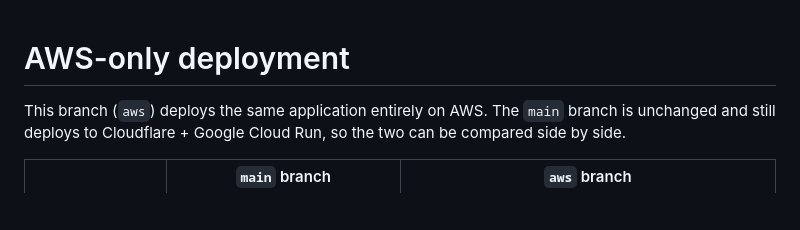
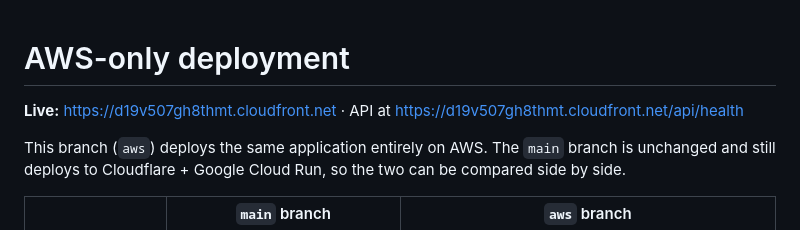
Before and after one commit to AZshirz/embassy-site-rebuild, a Markdown page: aws/README.md, the part around the change. Rendered like a GitHub page; blank space fills up the shorter version.

Commit message:
Link the live AWS deployment from the README

```diff
--- a/aws/README.md
+++ b/aws/README.md
@@ -1,4 +1,6 @@
 # AWS-only deployment
+
+**Live:** https://d19v507gh8thmt.cloudfront.net · API at https://d19v507gh8thmt.cloudfront.net/api/health
 
 This branch (`aws`) deploys the same application entirely on AWS. The `main` branch is unchanged
 and still deploys to Cloudflare + Google Cloud Run, so the two can be compared side by side.
```
